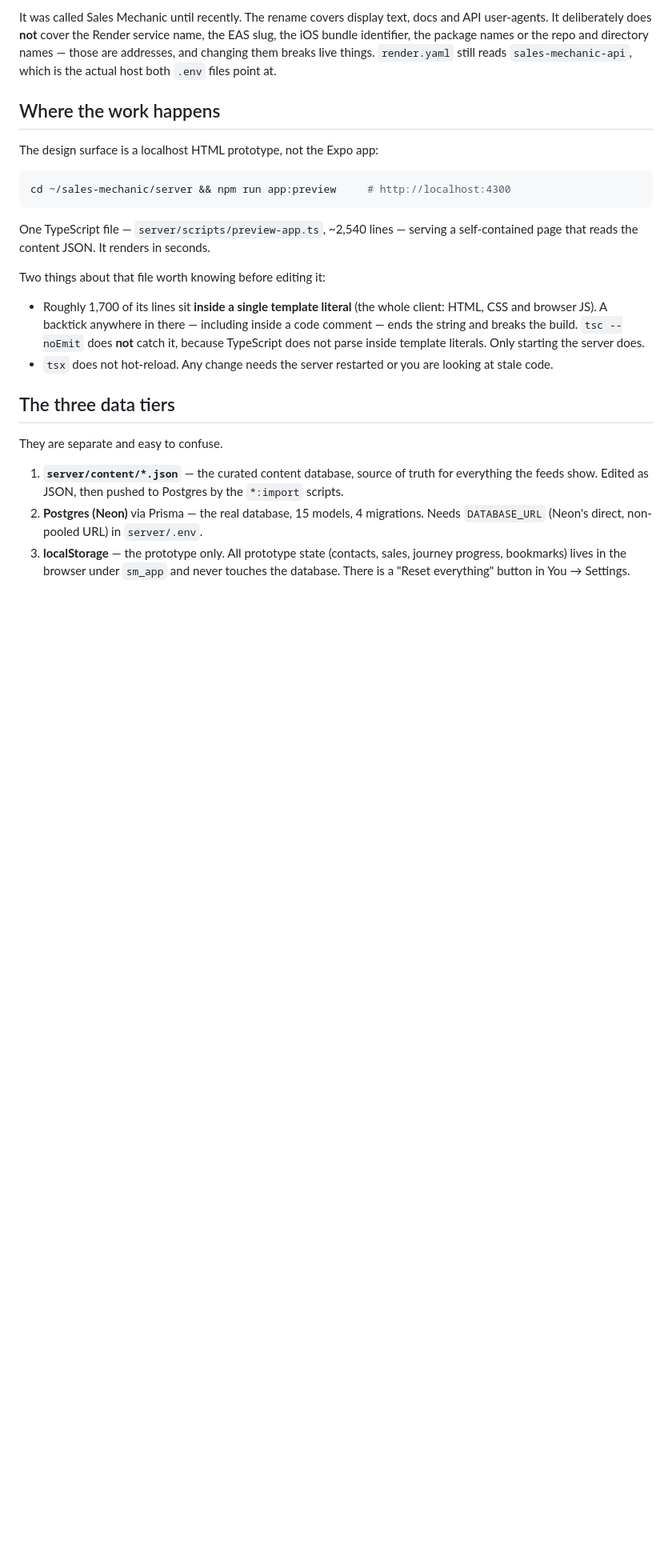
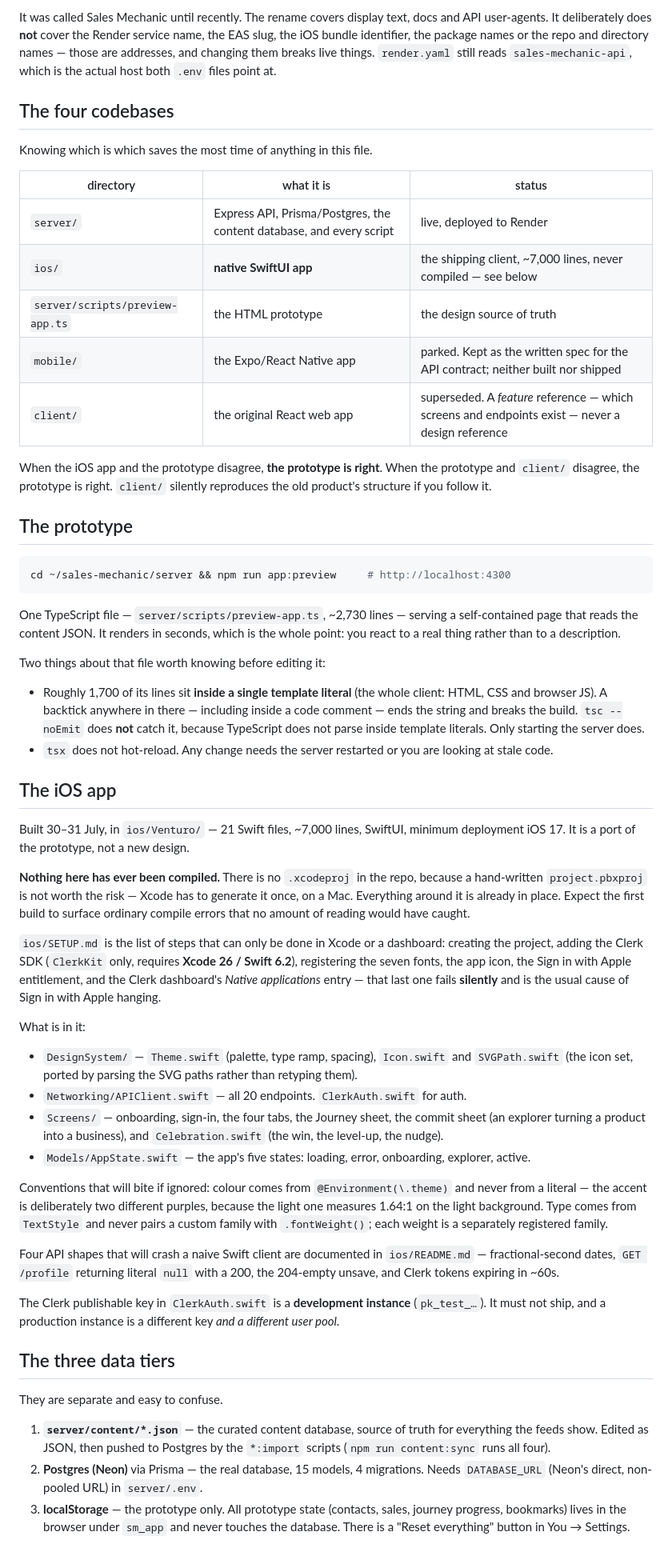
Before and after one commit to IshaanChat/mobile-app, a Markdown page: HANDOFF.md, the part around one of its changes. Shown at 80% size. GitHub-like rendering; blank space fills up the shorter version.

````diff
--- a/HANDOFF.md
+++ b/HANDOFF.md
@@ -23,16 +23,31 @@ and directory names — those are addresses, and changing them breaks live
 things. `render.yaml` still reads `sales-mechanic-api`, which is the actual
 host both `.env` files point at.
 
-## Where the work happens
+## The four codebases
 
-The design surface is a localhost HTML prototype, not the Expo app:
+Knowing which is which saves the most time of anything in this file.
+
+| directory | what it is | status |
+|---|---|---|
+| `server/` | Express API, Prisma/Postgres, the content database, and every script | live, deployed to Render |
+| `ios/` | **native SwiftUI app** | the shipping client, ~7,000 lines, never compiled — see below |
+| `server/scripts/preview-app.ts` | the HTML prototype | the design source of truth |
+| `mobile/` | the Expo/React Native app | parked. Kept as the written spec for the API contract; neither built nor shipped |
+| `client/` | the original React web app | superseded. A *feature* reference — which screens and endpoints exist — never a design reference |
+
+When the iOS app and the prototype disagree, **the prototype is right**. When
+the prototype and `client/` disagree, the prototype is right. `client/` silently
+reproduces the old product's structure if you follow it.
+
+## The prototype
 
 ```bash
 cd ~/sales-mechanic/server && npm run app:preview     # http://localhost:4300
 ```
 
-One TypeScript file — `server/scripts/preview-app.ts`, ~2,540 lines — serving a
-self-contained page that reads the content JSON. It renders in seconds.
+One TypeScript file — `server/scripts/preview-app.ts`, ~2,730 lines — serving a
+self-contained page that reads the content JSON. It renders in seconds, which
+is the whole point: you react to a real thing rather than to a description.
 
 Two things about that file worth knowing before editing it:
 
@@ -44,13 +59,57 @@ Two things about that file worth knowing before editing it:
 - `tsx` does not hot-reload. Any change needs the server restarted or you are
   looking at stale code.
 
+## The iOS app
+
+Built 30–31 July, in `ios/Venturo/` — 21 Swift files, ~7,000 lines, SwiftUI,
+minimum deployment iOS 17. It is a port of the prototype, not a new design.
+
+**Nothing here has ever been compiled.** There is no `.xcodeproj` in the repo,
+because a hand-written `project.pbxproj` is not worth the risk — Xcode has to
+generate it once, on a Mac. Everything around it is already in place. Expect
+the first build to surface ordinary compile errors that no amount of reading
+would have caught.
+
+`ios/SETUP.md` is the list of steps that can only be done in Xcode or a
+dashboard: creating the project, adding the Clerk SDK (`ClerkKit` only,
+requires **Xcode 26 / Swift 6.2**), registering the seven fonts, the app icon,
+the Sign in with Apple entitlement, and the Clerk dashboard's *Native
+applications* entry — that last one fails **silently** and is the usual cause
+of Sign in with Apple hanging.
+
+What is in it:
+
+- `DesignSystem/` — `Theme.swift` (palette, type ramp, spacing), `Icon.swift`
+  and `SVGPath.swift` (the icon set, ported by parsing the SVG paths rather
+  than retyping them).
+- `Networking/APIClient.swift` — all 20 endpoints. `ClerkAuth.swift` for auth.
+- `Screens/` — onboarding, sign-in, the four tabs, the Journey sheet, the
+  commit sheet (an explorer turning a product into a business), and
+  `Celebration.swift` (the win, the level-up, the nudge).
+- `Models/AppState.swift` — the app's five states: loading, error, onboarding,
+  explorer, active.
+
+Conventions that will bite if ignored: colour comes from
+`@Environment(\.theme)` and never from a literal — the accent is deliberately
+two different purples, because the light one measures 1.64:1 on the light
+background. Type comes from `TextStyle` and never pairs a custom family with
+`.fontWeight()`; each weight is a separately registered family.
+
+Four API shapes that will crash a naive Swift client are documented in
+`ios/README.md` — fractional-second dates, `GET /profile` returning literal
+`null` with a 200, the 204-empty unsave, and Clerk tokens expiring in ~60s.
+
+The Clerk publishable key in `ClerkAuth.swift` is a **development instance**
+(`pk_test_…`). It must not ship, and a production instance is a different key
+*and a different user pool*.
+
 ## The three data tiers
 
 They are separate and easy to confuse.
 
 1. **`server/content/*.json`** — the curated content database, source of truth
    for everything the feeds show. Edited as JSON, then pushed to Postgres by
-   the `*:import` scripts.
+   the `*:import` scripts (`npm run content:sync` runs all four).
 2. **Postgres (Neon)** via Prisma — the real database, 15 models, 4 migrations.
    Needs `DATABASE_URL` (Neon's direct, non-pooled URL) in `server/.env`.
 3. **localStorage** — the prototype only. All prototype state (contacts, sales,
````
Also changed, not shown: other parts of HANDOFF.md (+54 -21 lines).
